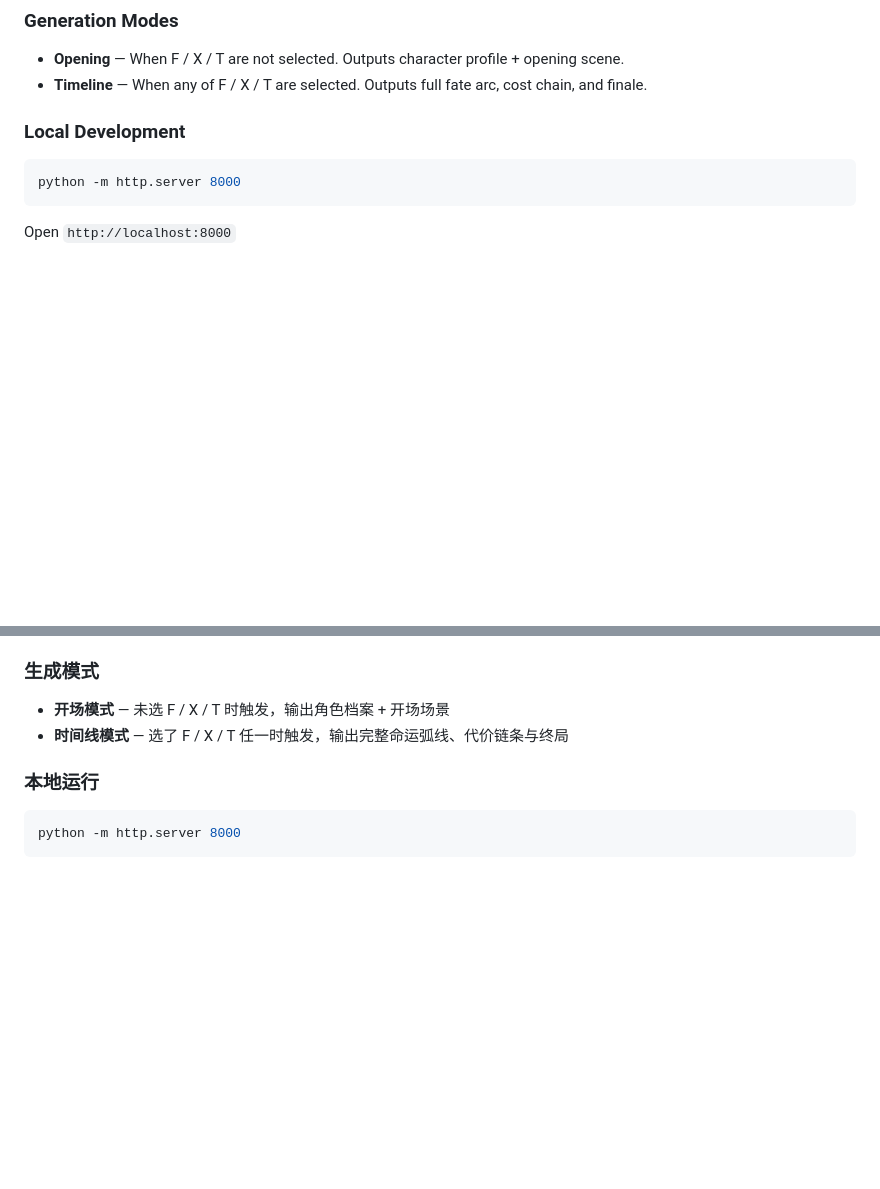
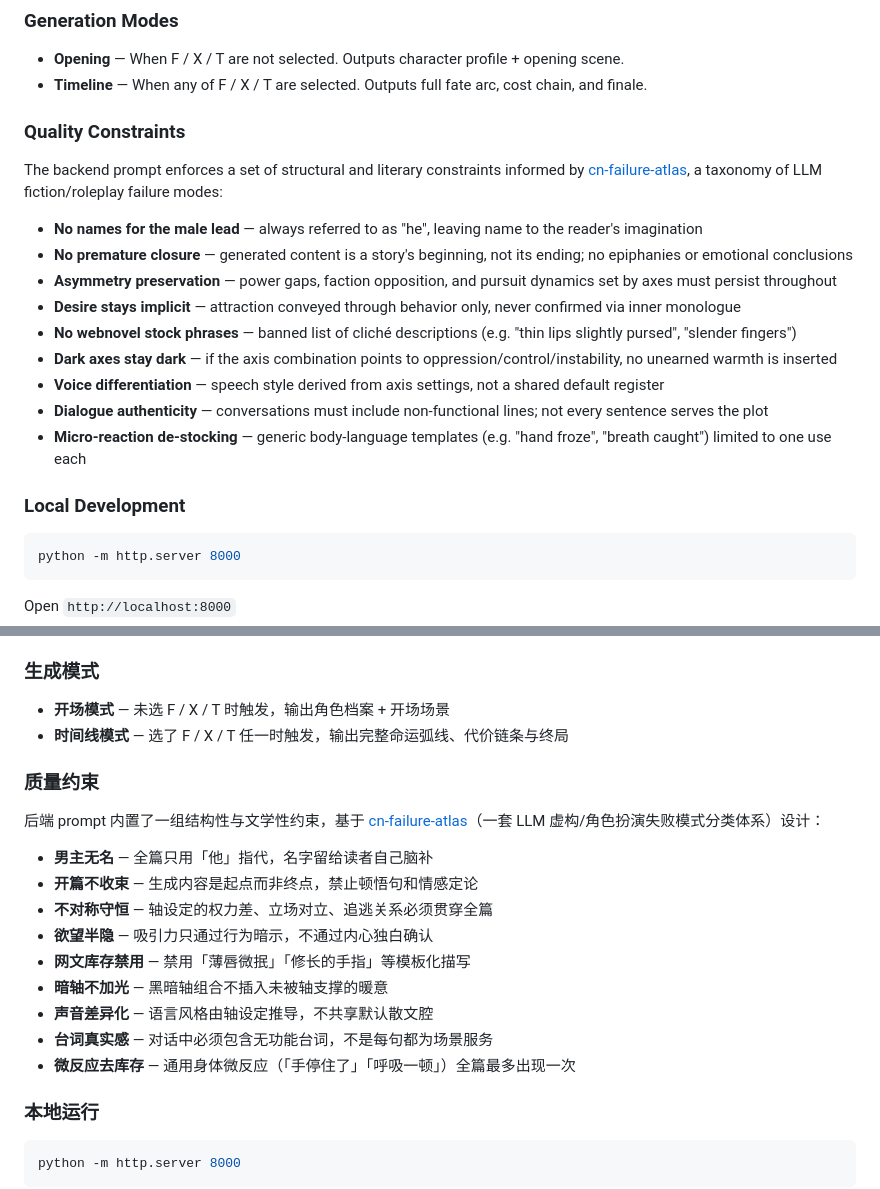
Before and after one commit to Yuqing-Cai/oc-fate-generator, a Markdown page: README.md, 2 parts joined by grey strips. Drawn GitHub-style; blank space fills up the shorter version.

Commit message:
docs: add quality constraints section to README
Document the 9 structural and literary constraints enforced by the
backend prompt, informed by cn-failure-atlas failure taxonomy.

Co-Authored-By: Claude Opus 4.6 <noreply@anthropic.com>

````diff
--- a/README.md
+++ b/README.md
@@ -64,6 +64,20 @@ Axes aren't independent tags — they form a causal web:
 
 - **Opening** — When F / X / T are not selected. Outputs character profile + opening scene.
 - **Timeline** — When any of F / X / T are selected. Outputs full fate arc, cost chain, and finale.
+
+### Quality Constraints
+
+The backend prompt enforces a set of structural and literary constraints informed by [cn-failure-atlas](https://github.com/Yuqing-Cai/cn-failure-atlas), a taxonomy of LLM fiction/roleplay failure modes:
+
+- **No names for the male lead** — always referred to as "he", leaving name to the reader's imagination
+- **No premature closure** — generated content is a story's beginning, not its ending; no epiphanies or emotional conclusions
+- **Asymmetry preservation** — power gaps, faction opposition, and pursuit dynamics set by axes must persist throughout
+- **Desire stays implicit** — attraction conveyed through behavior only, never confirmed via inner monologue
+- **No webnovel stock phrases** — banned list of cliché descriptions (e.g. "thin lips slightly pursed", "slender fingers")
+- **Dark axes stay dark** — if the axis combination points to oppression/control/instability, no unearned warmth is inserted
+- **Voice differentiation** — speech style derived from axis settings, not a shared default register
+- **Dialogue authenticity** — conversations must include non-functional lines; not every sentence serves the plot
+- **Micro-reaction de-stocking** — generic body-language templates (e.g. "hand froze", "breath caught") limited to one use each
 
 ### Local Development
 
@@ -157,6 +171,20 @@ Open `http://localhost:8000`
 - **开场模式** — 未选 F / X / T 时触发，输出角色档案 + 开场场景
 - **时间线模式** — 选了 F / X / T 任一时触发，输出完整命运弧线、代价链条与终局
 
+### 质量约束
+
+后端 prompt 内置了一组结构性与文学性约束，基于 [cn-failure-atlas](https://github.com/Yuqing-Cai/cn-failure-atlas)（一套 LLM 虚构/角色扮演失败模式分类体系）设计：
+
+- **男主无名** — 全篇只用「他」指代，名字留给读者自己脑补
+- **开篇不收束** — 生成内容是起点而非终点，禁止顿悟句和情感定论
+- **不对称守恒** — 轴设定的权力差、立场对立、追逃关系必须贯穿全篇
+- **欲望半隐** — 吸引力只通过行为暗示，不通过内心独白确认
+- **网文库存禁用** — 禁用「薄唇微抿」「修长的手指」等模板化描写
+- **暗轴不加光** — 黑暗轴组合不插入未被轴支撑的暖意
+- **声音差异化** — 语言风格由轴设定推导，不共享默认散文腔
+- **台词真实感** — 对话中必须包含无功能台词，不是每句都为场景服务
+- **微反应去库存** — 通用身体微反应（「手停住了」「呼吸一顿」）全篇最多出现一次
+
 ### 本地运行
 
 ```bash
````
